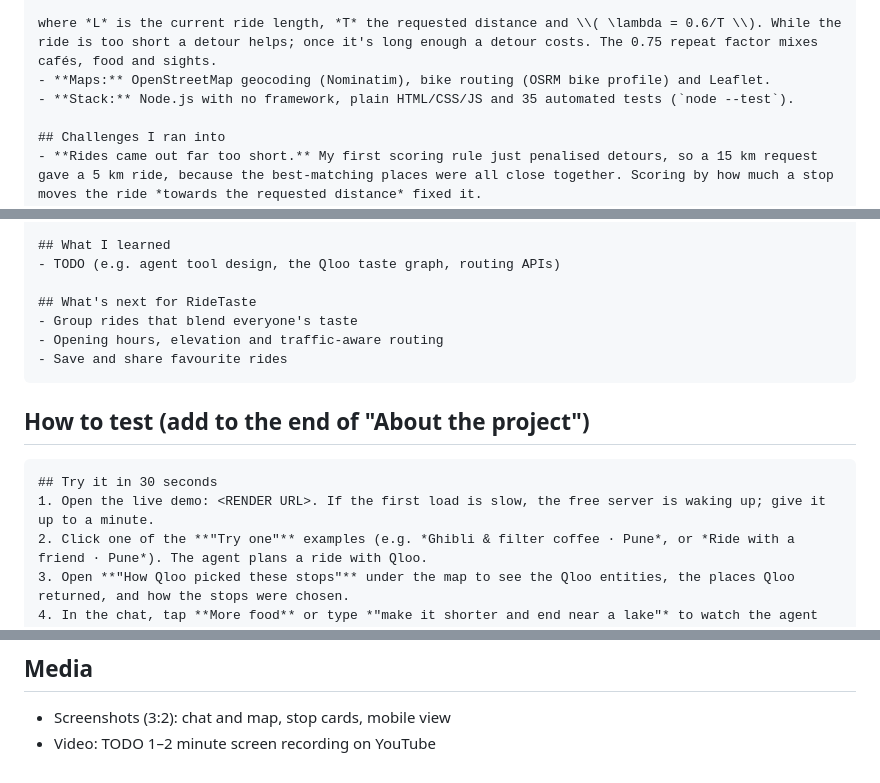
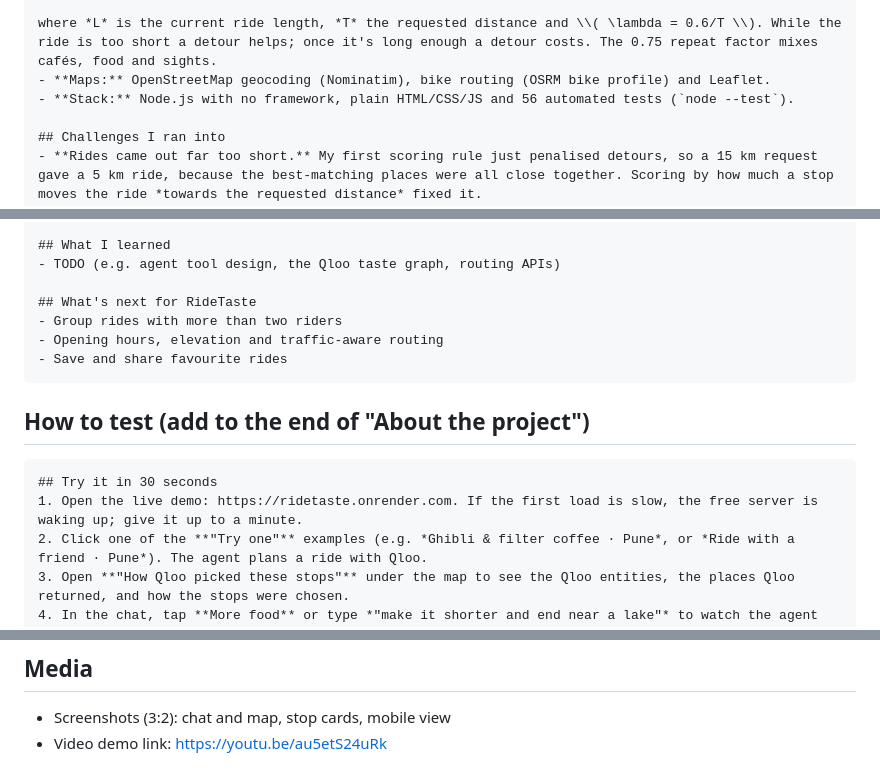
Before and after one commit to Blop77/Hackfw, a Markdown page: SUBMISSION.md, 3 parts joined by grey strips. Drawn GitHub-style.

Commit message:
Add the YouTube demo video link to the README and submission draft
The README now has a clickable video thumbnail under the live demo link.
SUBMISSION.md gets the video link, the live URL in place of the
placeholder, the current test count (56), and a "what's next" item that
no longer lists the friend mode we already built.

Co-Authored-By: Claude Opus 5.5 <noreply@anthropic.com>
Claude-Session: https://claude.ai/code/session_014iVFrjmxwhUVrZyRmoLoQr

````diff
--- a/SUBMISSION.md
+++ b/SUBMISSION.md
@@ -41,7 +41,7 @@ $$\text{score} = \text{affinity} \times \text{preference} \times 0.75^{\text{rep
 
 where *L* is the current ride length, *T* the requested distance and \\( \lambda = 0.6/T \\). While the ride is too short a detour helps; once it's long enough a detour costs. The 0.75 repeat factor mixes cafés, food and sights.
 - **Maps:** OpenStreetMap geocoding (Nominatim), bike routing (OSRM bike profile) and Leaflet.
-- **Stack:** Node.js with no framework, plain HTML/CSS/JS and 35 automated tests (`node --test`).
+- **Stack:** Node.js with no framework, plain HTML/CSS/JS and 56 automated tests (`node --test`).
 
 ## Challenges I ran into
 - **Rides came out far too short.** My first scoring rule just penalised detours, so a 15 km request gave a 5 km ride, because the best-matching places were all close together. Scoring by how much a stop moves the ride *towards the requested distance* fixed it.
@@ -56,7 +56,7 @@ where *L* is the current ride length, *T* the requested distance and \\( \lambda
 - TODO (e.g. agent tool design, the Qloo taste graph, routing APIs)
 
 ## What's next for RideTaste
-- Group rides that blend everyone's taste
+- Group rides with more than two riders
 - Opening hours, elevation and traffic-aware routing
 - Save and share favourite rides
 ```
@@ -65,7 +65,7 @@ where *L* is the current ride length, *T* the requested distance and \\( \lambda
 
 ```markdown
 ## Try it in 30 seconds
-1. Open the live demo: <RENDER URL>. If the first load is slow, the free server is waking up; give it up to a minute.
+1. Open the live demo: https://ridetaste.onrender.com. If the first load is slow, the free server is waking up; give it up to a minute.
 2. Click one of the **"Try one"** examples (e.g. *Ghibli & filter coffee · Pune*, or *Ride with a friend · Pune*). The agent plans a ride with Qloo.
 3. Open **"How Qloo picked these stops"** under the map to see the Qloo entities, the places Qloo returned, and how the stops were chosen.
 4. In the chat, tap **More food** or type *"make it shorter and end near a lake"* to watch the agent re-plan.
@@ -86,4 +86,4 @@ javascript, node.js, qloo, claude, anthropic-api, leaflet, openstreetmap, osrm,
 ## Media
 
 - Screenshots (3:2): chat and map, stop cards, mobile view
-- Video: TODO 1–2 minute screen recording on YouTube
+- Video demo link: https://youtu.be/au5etS24uRk
````
Also changed, not shown: README.md (+4 -0 lines).
